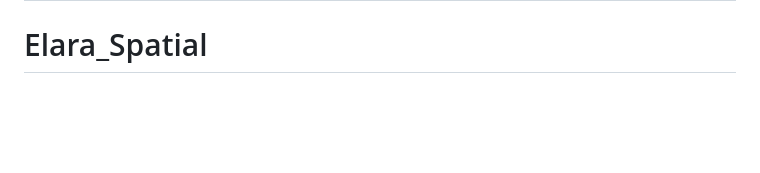
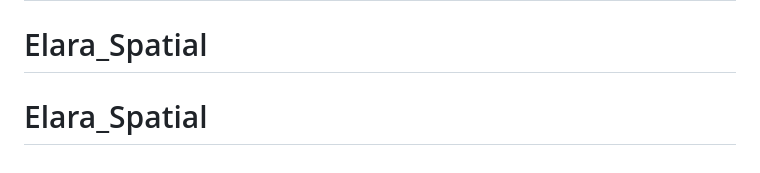
Before and after one commit to lizco577/Elara_Spatial, a Markdown page: README.md, the part around the change. Drawn GitHub-style; blank space fills up the shorter version.

````diff
--- a/README.md
+++ b/README.md
@@ -81,3 +81,4 @@ assets/               video, patterns, image plates
 ```
 # Elara_Spatial
 # Elara_Spatial
+# Elara_Spatial
````
